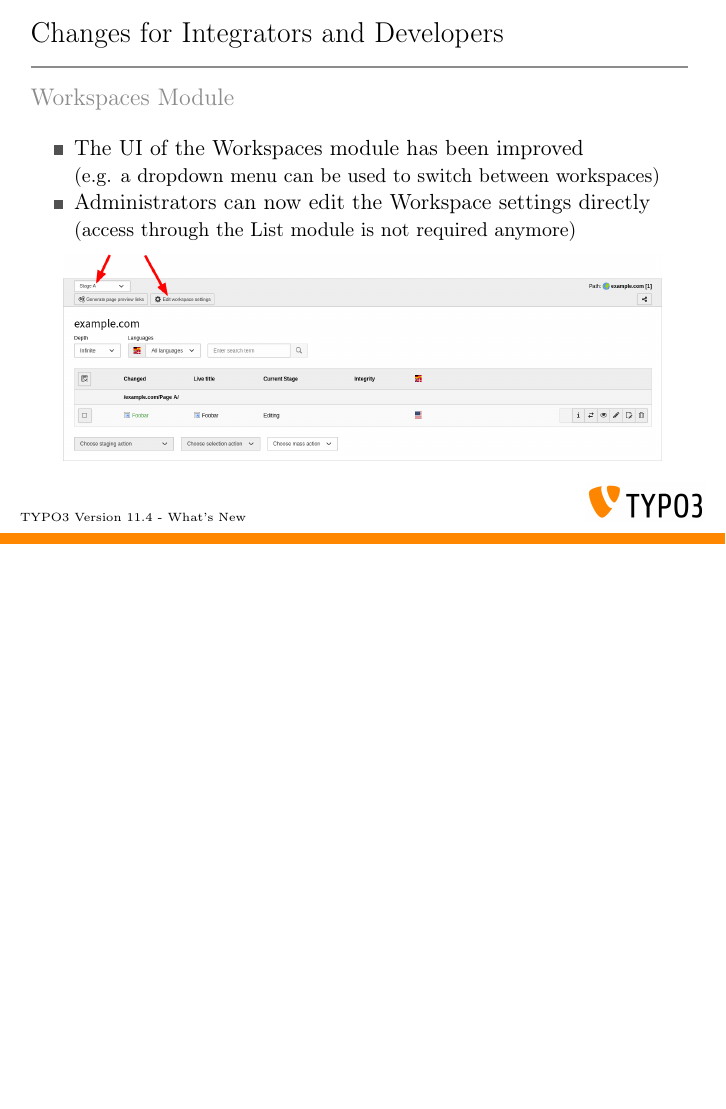
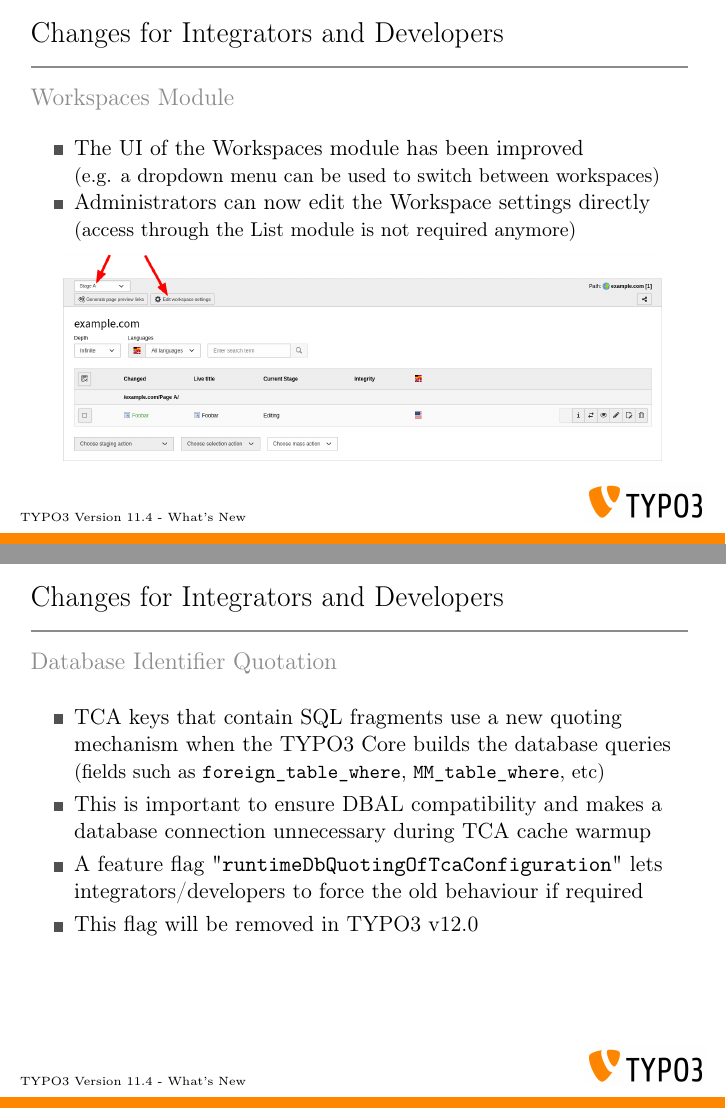
Before and after one commit to TYPO3-Whats-New/TYPO3-v11.4-dev, LaTeX slides (Slides/LaTeX/TYPO3-v11-4-whats-new.tex, which reads Slides/LaTeX/Chapters/ChangesForIntegratorsAndDevelopers/1629366829-QuoteDatabaseIdentifiers.tex): page 21 of 28 before the commit and pages 21 and 22 of 29 after it, the two joined at a grey line, the shorter picture padded with empty space. Compiled offline with pdfLaTeX.

Commit message:
Important | 94697 | Quote database identifiers when used instead of globally upfront

```diff
--- /dev/null
+++ b/Slides/LaTeX/Chapters/ChangesForIntegratorsAndDevelopers/1629366829-QuoteDatabaseIdentifiers.tex
@@ -0,0 +1,31 @@
+% ------------------------------------------------------------------------------
+% TYPO3 Version 11.4 - What's New (English Version)
+%
+% @author	Michael Schams <schams.net>
+% @license	Creative Commons BY-NC-SA 3.0
+% @link		https://typo3.org/help/documentation/whats-new/
+% @language	English
+% ------------------------------------------------------------------------------
+% Important | 94697 | Quote database identifiers when used instead of globally upfront
+
+\begin{frame}[fragile]
+	\frametitle{Changes for Integrators and Developers}
+	\framesubtitle{Database Identifier Quotation}
+
+	% decrease font size for code listing
+	\lstset{basicstyle=\fontsize{6}{8}\ttfamily}
+
+	\begin{itemize}
+		\item TCA keys that contain SQL fragments use a new quoting mechanism
+			when the TYPO3 Core builds the database queries\newline
+			\small(fields such as \texttt{foreign\_table\_where}, \texttt{MM\_table\_where}, etc)\normalsize
+		\item This is important to ensure DBAL compatibility and makes a
+			database connection unnecessary during TCA cache warmup
+		\item A feature flag "\texttt{runtimeDbQuotingOfTcaConfiguration}" lets
+		 	integrators/developers to force the old behaviour if required
+		\item This flag will be removed in TYPO3 v12.0
+	\end{itemize}
+
+\end{frame}
+
+% ------------------------------------------------------------------------------
```
Also changed, not shown: Slides/LaTeX/TYPO3-v11-4-whats-new.tex (+1 -0 lines).
